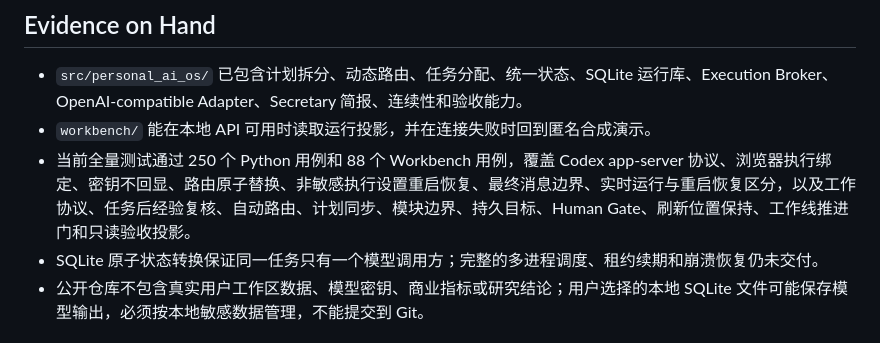
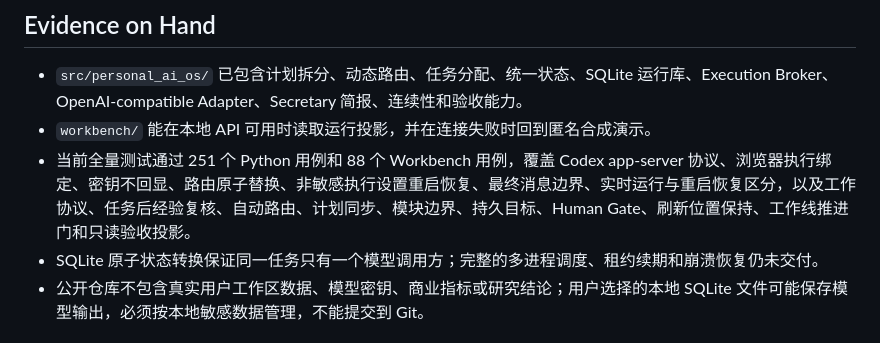
Before and after one commit to Dengk3Li/personal-ai-os-core, a Markdown page: PRODUCT.md, the part around the change. Drawn GitHub-style.

```diff
--- a/PRODUCT.md
+++ b/PRODUCT.md
@@ -74,7 +74,7 @@ Personal AI OS 把长期目标拆成可执行的短任务，把任务放入可
 
 - `src/personal_ai_os/` 已包含计划拆分、动态路由、任务分配、统一状态、SQLite 运行库、Execution Broker、OpenAI-compatible Adapter、Secretary 简报、连续性和验收能力。
 - `workbench/` 能在本地 API 可用时读取运行投影，并在连接失败时回到匿名合成演示。
-- 当前全量测试通过 250 个 Python 用例和 88 个 Workbench 用例，覆盖 Codex app-server 协议、浏览器执行绑定、密钥不回显、路由原子替换、非敏感执行设置重启恢复、最终消息边界、实时运行与重启恢复区分，以及工作协议、任务后经验复核、自动路由、计划同步、模块边界、持久目标、Human Gate、刷新位置保持、工作线推进门和只读验收投影。
+- 当前全量测试通过 251 个 Python 用例和 88 个 Workbench 用例，覆盖 Codex app-server 协议、浏览器执行绑定、密钥不回显、路由原子替换、非敏感执行设置重启恢复、最终消息边界、实时运行与重启恢复区分，以及工作协议、任务后经验复核、自动路由、计划同步、模块边界、持久目标、Human Gate、刷新位置保持、工作线推进门和只读验收投影。
 - SQLite 原子状态转换保证同一任务只有一个模型调用方；完整的多进程调度、租约续期和崩溃恢复仍未交付。
 - 公开仓库不包含真实用户工作区数据、模型密钥、商业指标或研究结论；用户选择的本地 SQLite 文件可能保存模型输出，必须按本地敏感数据管理，不能提交到 Git。
 
```
Also changed, not shown: docs/DEVELOPMENT_TASKBOOK_V0.15.md (+1 -1 lines).
